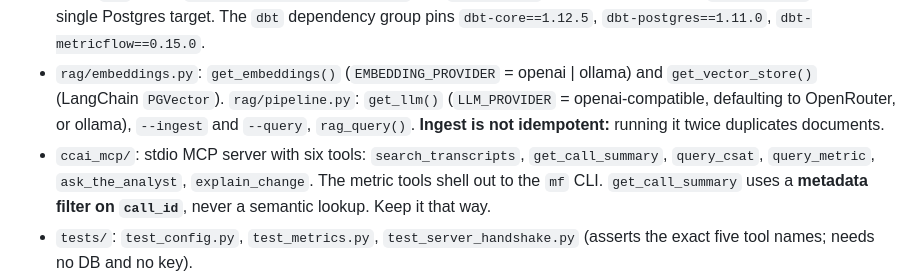
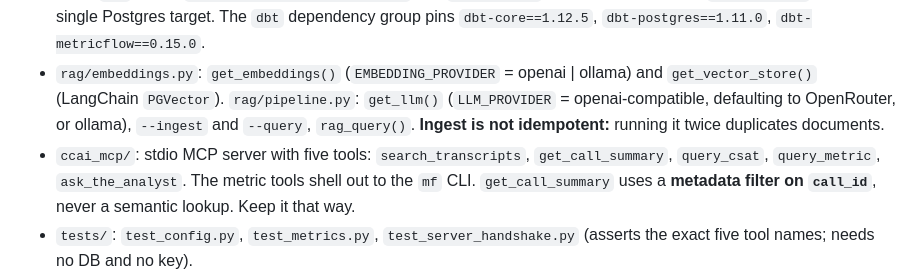
Before and after one commit to HendoCode/contact-center-ai, a Markdown page: docs/AGENT_HANDOFF.md, the part around the change. Rendered like a GitHub page.

Commit message:
Revert "docs: handoff lists six MCP tools including explain_change"
This reverts commit 2ed717b4913157d52f6752726bf9b98788d2d030.

```diff
--- a/docs/AGENT_HANDOFF.md
+++ b/docs/AGENT_HANDOFF.md
@@ -41,7 +41,7 @@ _History: a dated 2026-10-01 snapshot, kept as written. For current state see th
 - `data/synthetic/generate_data.py`: seeded generator (`random.seed(42)`, `Faker.seed(42)`). Writes `transcripts.json`, `csat.json`, and the OLTP JSON files. `N_INTERACTIONS = 1250`.
 - `olap/`: OLTP schema plus `seed.py` (idempotent JSON → Postgres); a dbt project with staging, a star schema (`d_*` dims, `f_*` facts), `semantic/semantic_models.yml` and `metrics.yml`, assertion tests, and a `profiles.yml` with a single Postgres target. The `dbt` dependency group pins `dbt-core==1.12.5`, `dbt-postgres==1.11.0`, `dbt-metricflow==0.15.0`.
 - `rag/embeddings.py`: `get_embeddings()` (`EMBEDDING_PROVIDER` = openai | ollama) and `get_vector_store()` (LangChain `PGVector`). `rag/pipeline.py`: `get_llm()` (`LLM_PROVIDER` = openai-compatible, defaulting to OpenRouter, or ollama), `--ingest` and `--query`, `rag_query()`. **Ingest is not idempotent:** running it twice duplicates documents.
-- `ccai_mcp/`: stdio MCP server with six tools: `search_transcripts`, `get_call_summary`, `query_csat`, `query_metric`, `ask_the_analyst`, `explain_change`. The metric tools shell out to the `mf` CLI. `get_call_summary` uses a **metadata filter on `call_id`**, never a semantic lookup. Keep it that way.
+- `ccai_mcp/`: stdio MCP server with five tools: `search_transcripts`, `get_call_summary`, `query_csat`, `query_metric`, `ask_the_analyst`. The metric tools shell out to the `mf` CLI. `get_call_summary` uses a **metadata filter on `call_id`**, never a semantic lookup. Keep it that way.
 - `tests/`: `test_config.py`, `test_metrics.py`, `test_server_handshake.py` (asserts the exact five tool names; needs no DB and no key).
 - `docker-compose.yml`: `db` (pgvector pg16), `structurizr`, `ollama`, `open-webui`. There's a `#TODO` about restart policies.
 - `infra/terraform/main.tf`: azurerm `~> 3.0`, App Service plus Postgres Flexible Server, Entra variables.
```
